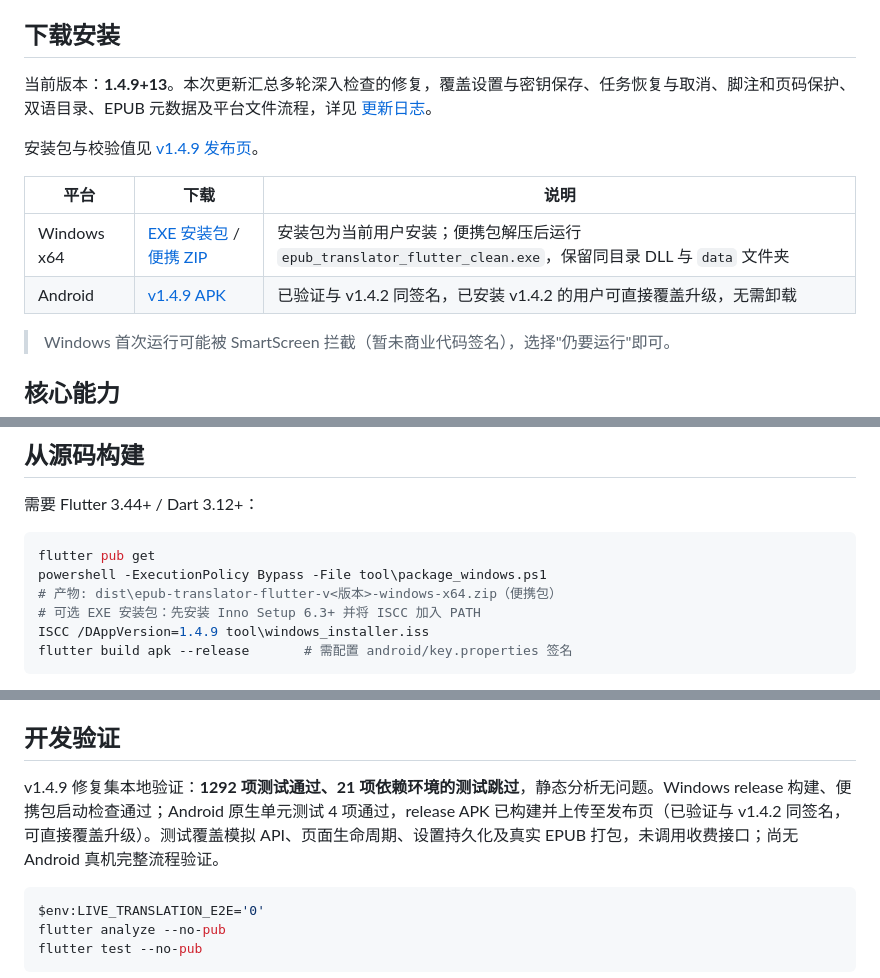
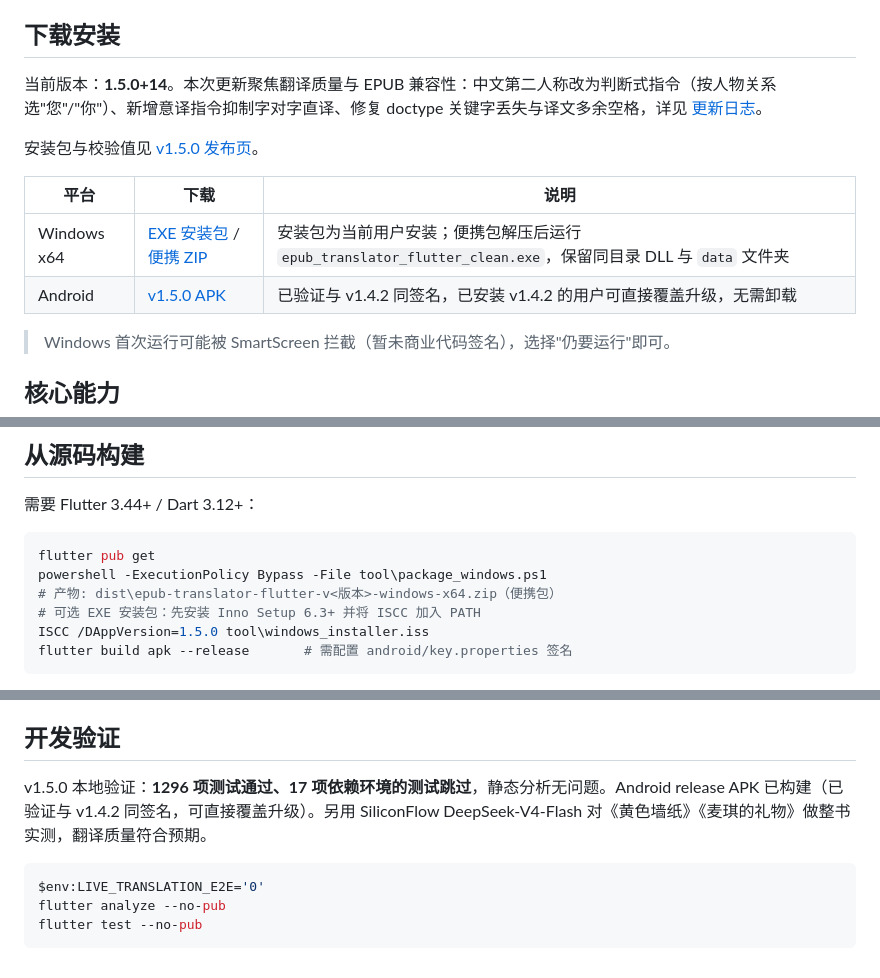
Before and after one commit to zhao922-bot/epub-translator-flutter, a Markdown page: README.md, 3 parts joined by grey strips. GitHub-like rendering.

Commit message:
docs: README 同步 v1.5.0（版本、下载链接、验证数据）

````diff
--- a/README.md
+++ b/README.md
@@ -9,14 +9,14 @@
 
 ## 下载安装
 
-当前版本：**1.4.9+13**。本次更新汇总多轮深入检查的修复，覆盖设置与密钥保存、任务恢复与取消、脚注和页码保护、双语目录、EPUB 元数据及平台文件流程，详见 [更新日志](CHANGELOG.md)。
+当前版本：**1.5.0+14**。本次更新聚焦翻译质量与 EPUB 兼容性：中文第二人称改为判断式指令（按人物关系选"您"/"你"）、新增意译指令抑制字对字直译、修复 doctype 关键字丢失与译文多余空格，详见 [更新日志](CHANGELOG.md)。
 
-安装包与校验值见 [v1.4.9 发布页](https://github.com/zhao922-bot/epub-translator-flutter/releases/tag/v1.4.9)。
+安装包与校验值见 [v1.5.0 发布页](https://github.com/zhao922-bot/epub-translator-flutter/releases/tag/v1.5.0)。
 
 | 平台 | 下载 | 说明 |
 |------|------|------|
-| Windows x64 | [EXE 安装包](https://github.com/zhao922-bot/epub-translator-flutter/releases/download/v1.4.9/epub-translator-flutter-v1.4.9-windows-x64-setup.exe) / [便携 ZIP](https://github.com/zhao922-bot/epub-translator-flutter/releases/download/v1.4.9/epub-translator-flutter-v1.4.9-windows-x64.zip) | 安装包为当前用户安装；便携包解压后运行 `epub_translator_flutter_clean.exe`，保留同目录 DLL 与 `data` 文件夹 |
-| Android | [v1.4.9 APK](https://github.com/zhao922-bot/epub-translator-flutter/releases/download/v1.4.9/epub-translator-flutter-v1.4.9-android.apk) | 已验证与 v1.4.2 同签名，已安装 v1.4.2 的用户可直接覆盖升级，无需卸载 |
+| Windows x64 | [EXE 安装包](https://github.com/zhao922-bot/epub-translator-flutter/releases/download/v1.5.0/epub-translator-flutter-v1.5.0-windows-x64-setup.exe) / [便携 ZIP](https://github.com/zhao922-bot/epub-translator-flutter/releases/download/v1.5.0/epub-translator-flutter-v1.5.0-windows-x64.zip) | 安装包为当前用户安装；便携包解压后运行 `epub_translator_flutter_clean.exe`，保留同目录 DLL 与 `data` 文件夹 |
+| Android | [v1.5.0 APK](https://github.com/zhao922-bot/epub-translator-flutter/releases/download/v1.5.0/epub-translator-flutter-v1.5.0-android.apk) | 已验证与 v1.4.2 同签名，已安装 v1.4.2 的用户可直接覆盖升级，无需卸载 |
 
 > Windows 首次运行可能被 SmartScreen 拦截（暂未商业代码签名），选择"仍要运行"即可。
 
@@ -57,7 +57,7 @@ flutter pub get
 powershell -ExecutionPolicy Bypass -File tool\package_windows.ps1
 # 产物: dist\epub-translator-flutter-v<版本>-windows-x64.zip（便携包）
 # 可选 EXE 安装包：先安装 Inno Setup 6.3+ 并将 ISCC 加入 PATH
-ISCC /DAppVersion=1.4.9 tool\windows_installer.iss
+ISCC /DAppVersion=1.5.0 tool\windows_installer.iss
 flutter build apk --release       # 需配置 android/key.properties 签名
 ```
 
@@ -76,7 +76,7 @@ flutter build apk --release       # 需配置 android/key.properties 签名
 
 ## 开发验证
 
-v1.4.9 修复集本地验证：**1292 项测试通过、21 项依赖环境的测试跳过**，静态分析无问题。Windows release 构建、便携包启动检查通过；Android 原生单元测试 4 项通过，release APK 已构建并上传至发布页（已验证与 v1.4.2 同签名，可直接覆盖升级）。测试覆盖模拟 API、页面生命周期、设置持久化及真实 EPUB 打包，未调用收费接口；尚无 Android 真机完整流程验证。
+v1.5.0 本地验证：**1296 项测试通过、17 项依赖环境的测试跳过**，静态分析无问题。Android release APK 已构建（已验证与 v1.4.2 同签名，可直接覆盖升级）。另用 SiliconFlow DeepSeek-V4-Flash 对《黄色墙纸》《麦琪的礼物》做整书实测，翻译质量符合预期。
 
 ```powershell
 $env:LIVE_TRANSLATION_E2E='0'
````
